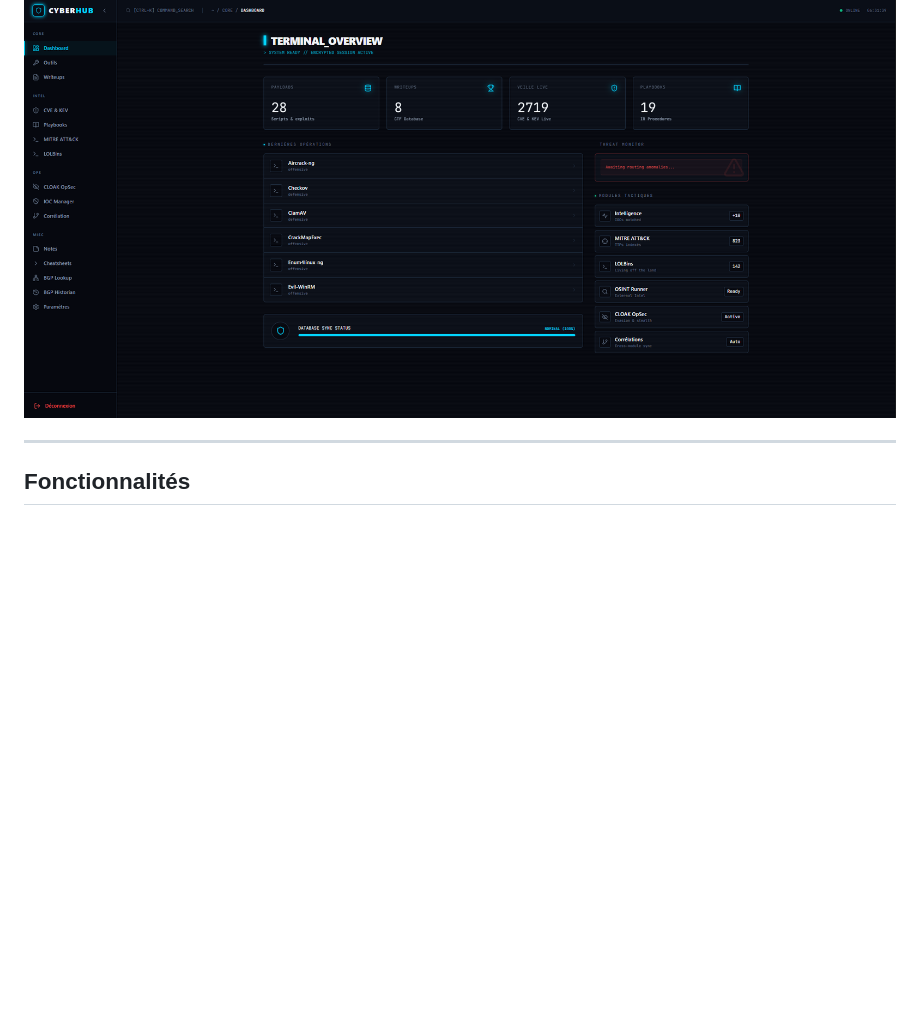
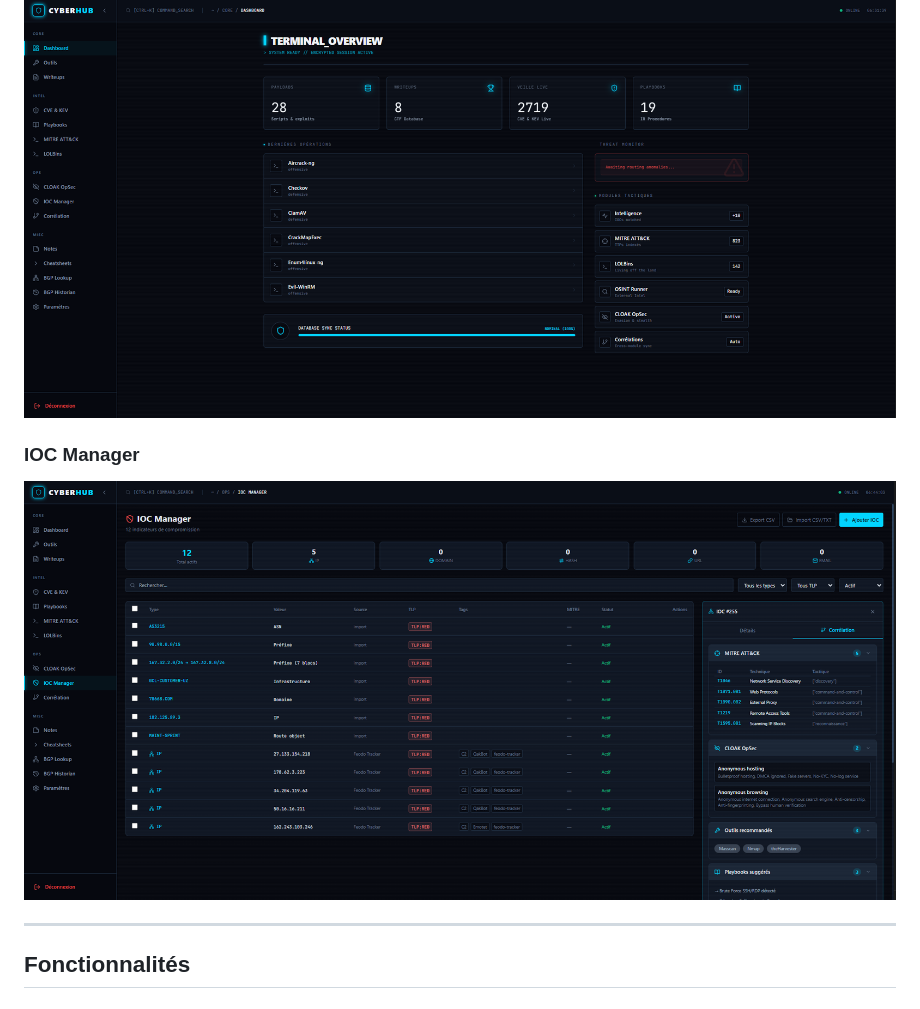
Before and after one commit to loic31000/CyberHub, a Markdown page: README.md, the part around the change. Rendered like a GitHub page; pictures changed too: .github/screenshots/iocmanager.png (added); blank space fills up the shorter version.

Commit message:
Add image IOC Manager

```diff
--- a/README.md
+++ b/README.md
@@ -27,6 +27,9 @@ Application de bureau pour centraliser vos outils, writeups CTF, veille CVE, pla
 
 ### Dashboard
 ![Dashboard](./.github/screenshots/dashboard.png)
+
+### IOC Manager
+![IOC Manager](./.github/screenshots/iocmanager.png)
 
 ---
 
```
